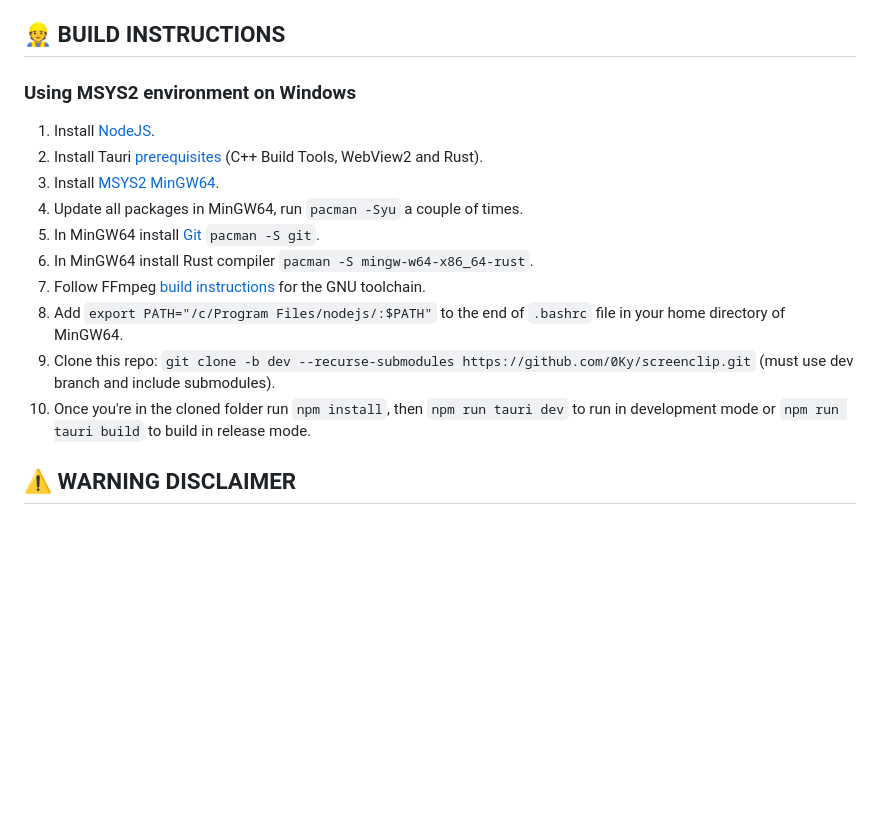
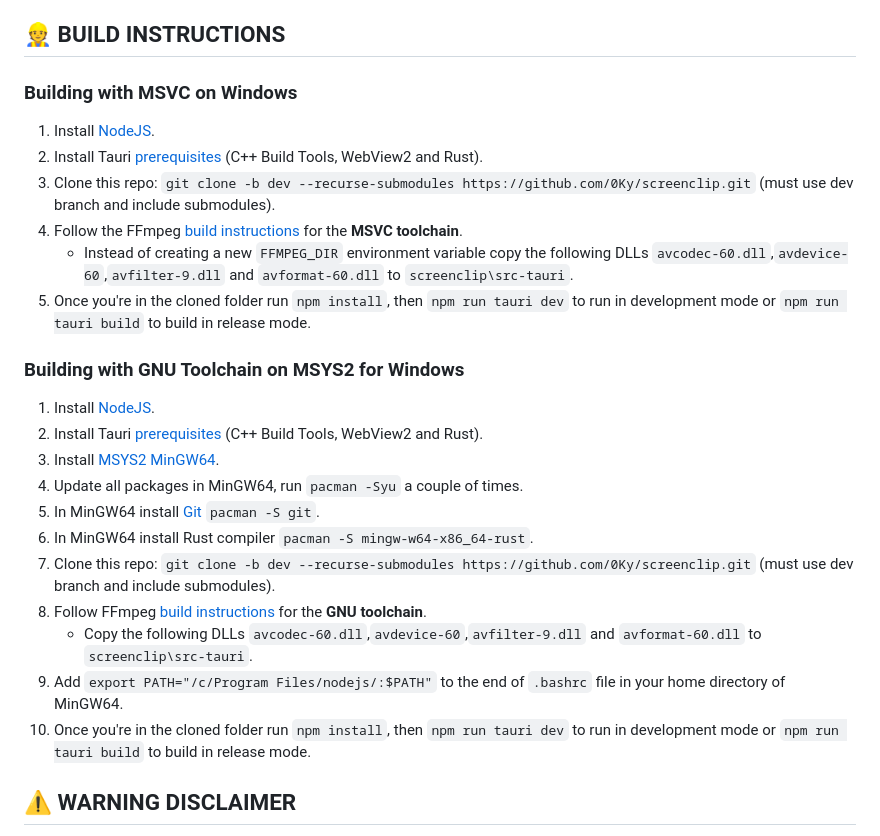
Before and after one commit to 0Ky/screenclip, a Markdown page: README.md, the part around the change. Rendered like a GitHub page; blank space fills up the shorter version.

```diff
--- a/README.md
+++ b/README.md
@@ -16,17 +16,28 @@ A lightweight system tray application built with the Tauri framework, utilizing
 *\* The [TO-DO](https://github.com/0Ky/screenclip/blob/dev/TO-DO.md) list can be found in the main branch \**
 
 ## 👷 BUILD INSTRUCTIONS
-### Using MSYS2 environment on Windows
+### Building with MSVC on Windows
+1. Install [NodeJS](https://nodejs.org/en/download).
+2. Install Tauri [prerequisites](https://tauri.app/v1/guides/getting-started/prerequisites) (C++ Build Tools, WebView2 and Rust).
+3. Clone this repo: `git clone -b dev --recurse-submodules https://github.com/0Ky/screenclip.git` (must use dev branch and include submodules).
+4. Follow the FFmpeg [build instructions](https://github.com/zmwangx/rust-ffmpeg/wiki/Notes-on-building#msvc-toolchain) for the **MSVC toolchain**.
+   - Instead of creating a new `FFMPEG_DIR` environment variable copy the following DLLs `avcodec-60.dll`,`avdevice-60`,`avfilter-9.dll` and `avformat-60.dll` to `screenclip\src-tauri`.
+5. Once you're in the cloned folder run `npm install`, then `npm run tauri dev` to run in development mode or `npm run tauri build` to build in release mode.
+
+### Building with GNU Toolchain on MSYS2 for Windows
 1. Install [NodeJS](https://nodejs.org/en/download).
 2. Install Tauri [prerequisites](https://tauri.app/v1/guides/getting-started/prerequisites) (C++ Build Tools, WebView2 and Rust).
 3. Install [MSYS2 MinGW64](https://www.msys2.org/#installation).
 4. Update all packages in MinGW64, run `pacman -Syu` a couple of times.
-4. In MinGW64 install [Git](https://www.msys2.org/docs/git/) `pacman -S git`.
-5. In MinGW64 install Rust compiler `pacman -S mingw-w64-x86_64-rust`.
-4. Follow FFmpeg [build instructions](https://github.com/zmwangx/rust-ffmpeg/wiki/Notes-on-building#gnu-toolchain) for the GNU toolchain.
-5. Add `export PATH="/c/Program Files/nodejs/:$PATH"` to the end of `.bashrc` file in your home directory of MinGW64.
-6. Clone this repo: `git clone -b dev --recurse-submodules https://github.com/0Ky/screenclip.git` (must use dev branch and include submodules).
-7. Once you're in the cloned folder run `npm install`, then `npm run tauri dev` to run in development mode or `npm run tauri build` to build in release mode.
+5. In MinGW64 install [Git](https://www.msys2.org/docs/git/) `pacman -S git`.
+6. In MinGW64 install Rust compiler `pacman -S mingw-w64-x86_64-rust`.
+7. Clone this repo: `git clone -b dev --recurse-submodules https://github.com/0Ky/screenclip.git` (must use dev branch and include submodules).
+8. Follow FFmpeg [build instructions](https://github.com/zmwangx/rust-ffmpeg/wiki/Notes-on-building#gnu-toolchain) for the **GNU toolchain**.
+   - Copy the following DLLs `avcodec-60.dll`,`avdevice-60`,`avfilter-9.dll` and `avformat-60.dll` to `screenclip\src-tauri`.
+9. Add `export PATH="/c/Program Files/nodejs/:$PATH"` to the end of `.bashrc` file in your home directory of MinGW64.
+10. Once you're in the cloned folder run `npm install`, then `npm run tauri dev` to run in development mode or `npm run tauri build` to build in release mode.
+
+
 
 ## ⚠️ WARNING DISCLAIMER
 
```
